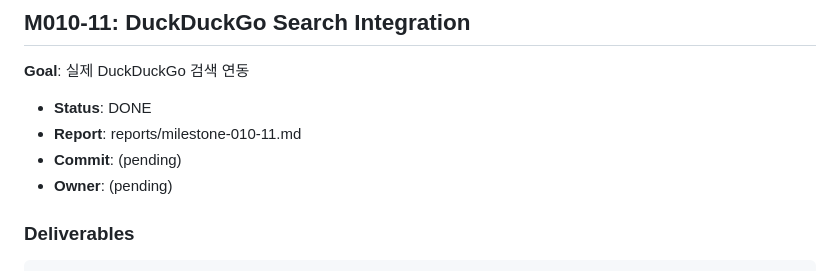
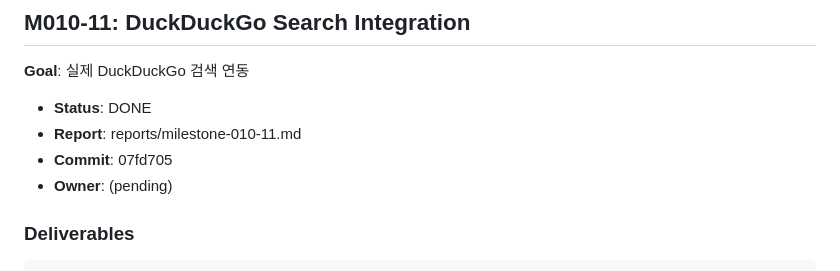
Before and after one commit to dgsung/ExpertLens, a Markdown page: specs/010-expertlens/tasks.md, the part around the change. GitHub-like rendering.

```diff
--- a/specs/010-expertlens/tasks.md
+++ b/specs/010-expertlens/tasks.md
@@ -479,7 +479,7 @@ Scaffold     API      Endpoint  API Int.
 
 - **Status**: DONE
 - **Report**: reports/milestone-010-11.md
-- **Commit**: (pending)
+- **Commit**: 07fd705
 - **Owner**: (pending)
 
 ### Deliverables
```
Also changed, not shown: reports/milestone-010-11.md (+1 -1 lines).
